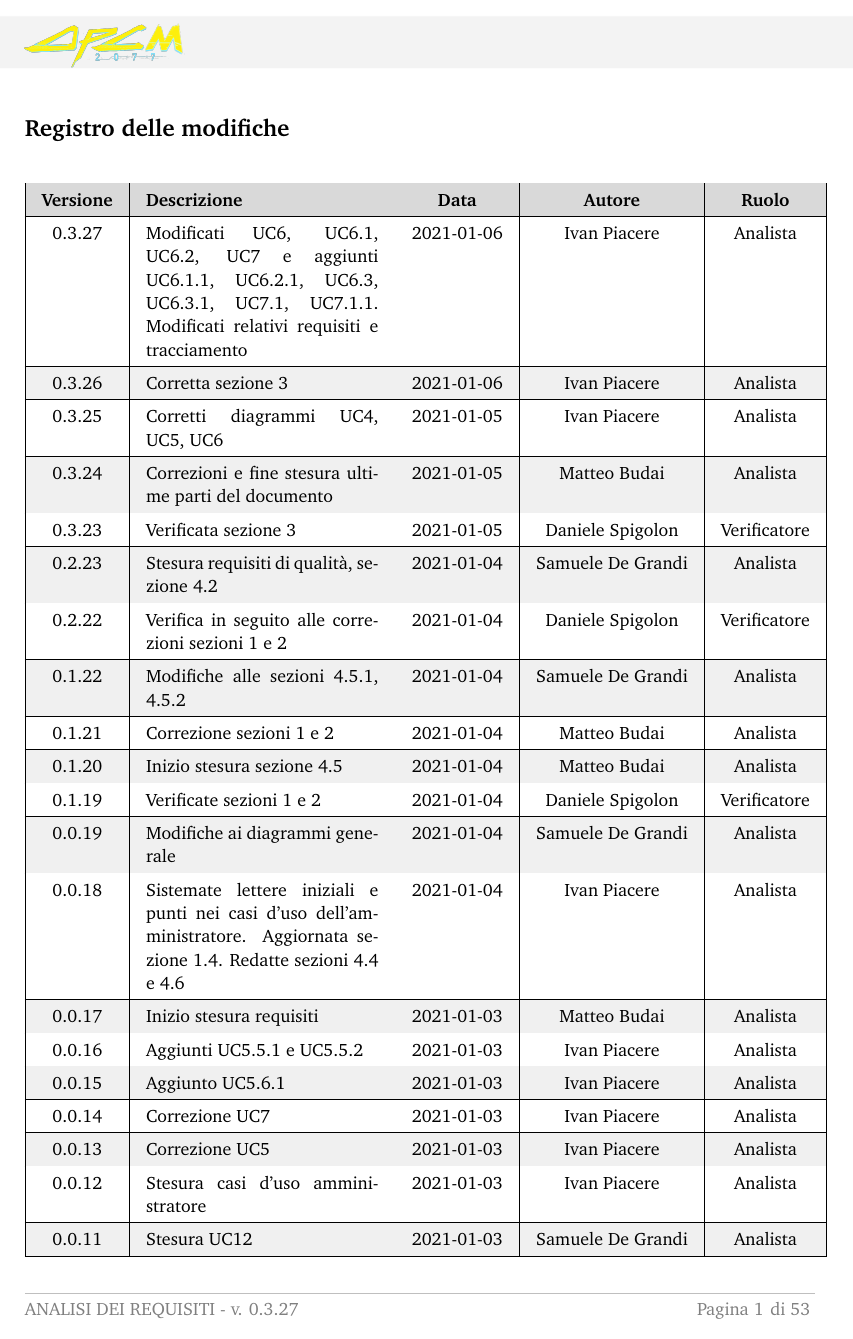
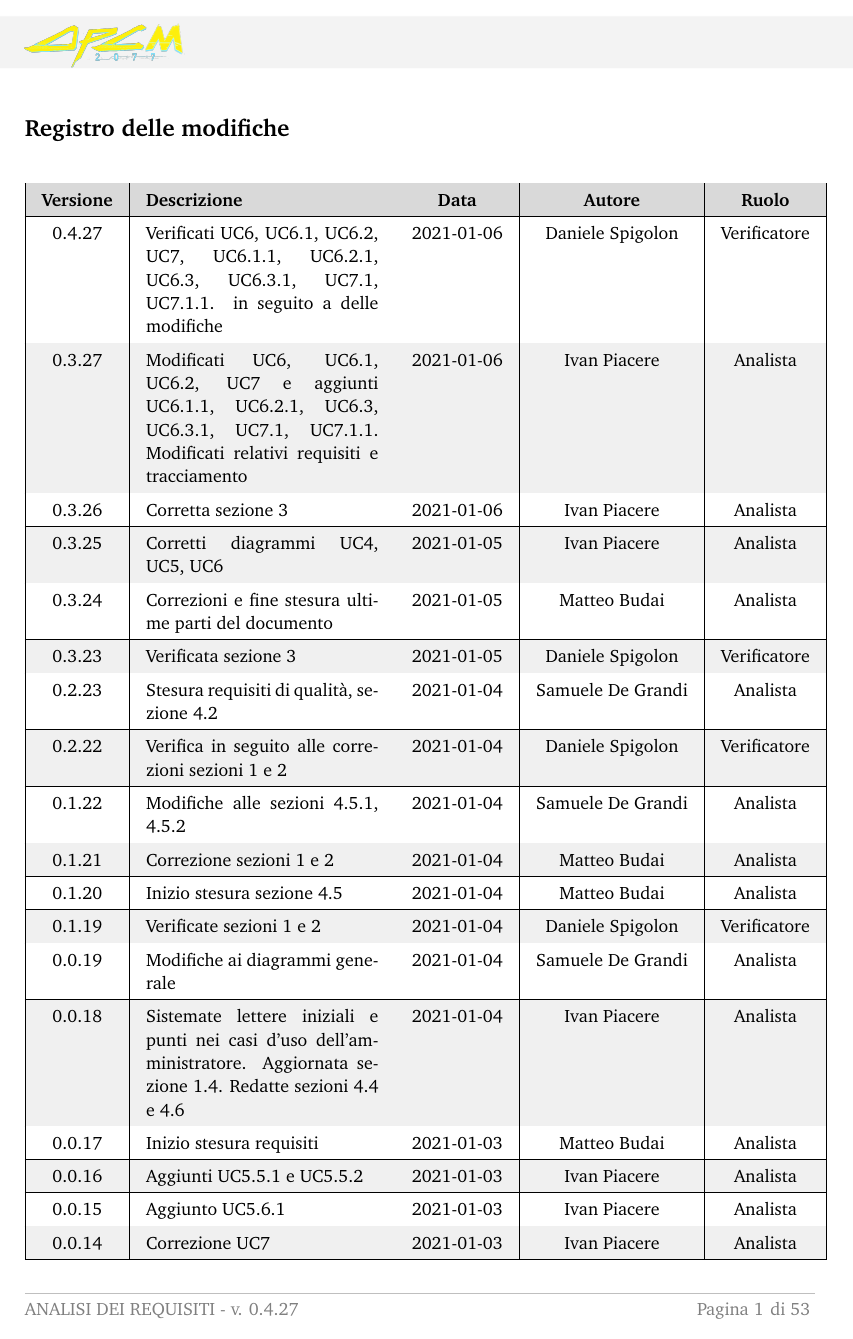
Before and after one commit to DPCMGroup/bc19-docs, a LaTeX document (esterni/AnalisiDeiRequisiti/main.tex, which reads esterni/AnalisiDeiRequisiti/res/registro.tex): page 2 of 54. Compiled offline with pdfLaTeX.

Commit message:
Verifica #47

```diff
--- a/esterni/AnalisiDeiRequisiti/main.tex
+++ b/esterni/AnalisiDeiRequisiti/main.tex
@@ -13,7 +13,7 @@
 
 \newcommand{\docNome}{ ANALISI DEI REQUISITI }
 \newcommand{\docNomeProgetto}{  BlockCOVID }
-\newcommand{\docVersione}{0.3.27}
+\newcommand{\docVersione}{0.4.27}
 \newcommand{\docStatus}{in redazione}
 \newcommand{\docUso}{esterno}
 
--- a/esterni/AnalisiDeiRequisiti/res/registro.tex
+++ b/esterni/AnalisiDeiRequisiti/res/registro.tex
@@ -10,7 +10,8 @@
 		\endfirsthead
 
 		% ----- Modificare da qui -----
-
+		0.4.27 & Verificati UC6, UC6.1, UC6.2, UC7, UC6.1.1, UC6.2.1, UC6.3, UC6.3.1, UC7.1, UC7.1.1. in seguito a delle modifiche & 2021-01-06 & Daniele Spigolon & Verificatore \\
+		\hline
 		0.3.27 & Modificati UC6, UC6.1, UC6.2, UC7 e aggiunti UC6.1.1, UC6.2.1, UC6.3, UC6.3.1, UC7.1, UC7.1.1. Modificati relativi requisiti e tracciamento & 2021-01-06 & Ivan Piacere & Analista \\
 		\hline
 		0.3.26 & Corretta sezione 3 & 2021-01-06 & Ivan Piacere & Analista \\
```
